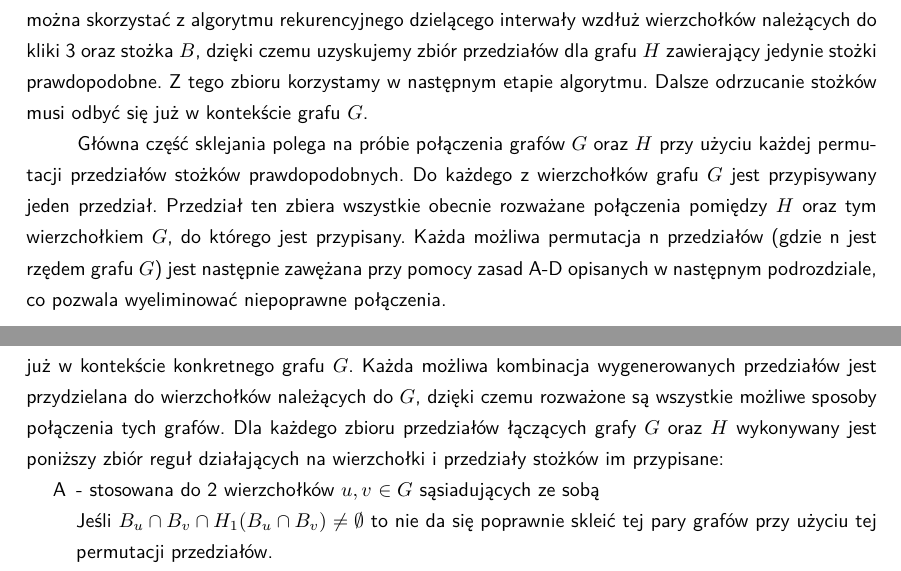
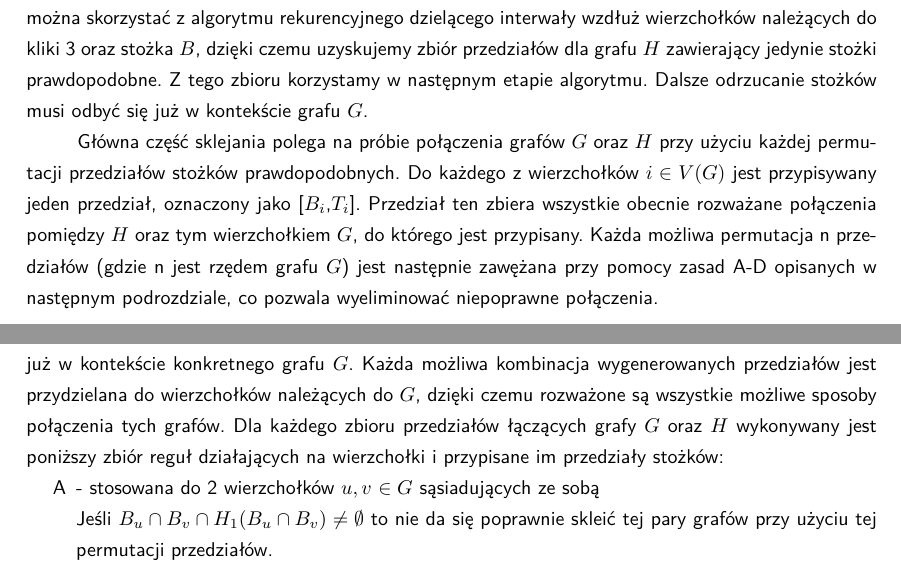
Before and after one commit to Uruael/Ramsey-Number-R-4-5-, a LaTeX document (Teoria/SzablonPracyPG_main.tex, which reads Teoria/rozdzialy/sklejanie_grafow.tex): two parts of pages 22 and 24 of 35, joined at a grey line, cut so that both start at the same text. Compiled offline with pdfLaTeX; a LaTeX package or settings file that is missing is left out.

Commit message:
Napisane co to B_u i T_u

```diff
--- a/Teoria/rozdzialy/sklejanie_grafow.tex
+++ b/Teoria/rozdzialy/sklejanie_grafow.tex
@@ -97,7 +97,7 @@ Znajdowanie prawdopodobnych stożków rozpoczynamy od pojedynczego przedziału g
 Korzystając z własności 2 i 3 jako warunku odpowiednio odrzucenia lub zaakceptowania przedziału można skorzystać z algorytmu rekurencyjnego dzielącego interwały wzdłuż wierzchołków należących do kliki 3 oraz stożka $B$, dzięki czemu uzyskujemy zbiór przedziałów dla grafu $H$ zawierający jedynie stożki prawdopodobne. Z tego zbioru korzystamy w następnym etapie algorytmu.
 Dalsze odrzucanie stożków musi odbyć się już w kontekście grafu $G$.
 
-Główna część sklejania polega na próbie połączenia grafów $G$ oraz $H$ przy użyciu każdej permutacji przedziałów stożków prawdopodobnych. Do każdego z wierzchołków grafu $G$ jest przypisywany jeden przedział. Przedział ten zbiera wszystkie obecnie rozważane połączenia pomiędzy $H$ oraz tym wierzchołkiem $G$, do którego jest przypisany. Każda możliwa permutacja n przedziałów (gdzie n jest rzędem grafu $G$) jest następnie zawężana przy pomocy zasad A-D opisanych w następnym podrozdziale, co pozwala wyeliminować niepoprawne połączenia.
+Główna część sklejania polega na próbie połączenia grafów $G$ oraz $H$ przy użyciu każdej permutacji przedziałów stożków prawdopodobnych. Do każdego z wierzchołków $i \in V(G)$ jest przypisywany jeden przedział, oznaczony jako [$B_i$,$T_i$]. Przedział ten zbiera wszystkie obecnie rozważane połączenia pomiędzy $H$ oraz tym wierzchołkiem $G$, do którego jest przypisany. Każda możliwa permutacja n przedziałów (gdzie n jest rzędem grafu $G$) jest następnie zawężana przy pomocy zasad A-D opisanych w następnym podrozdziale, co pozwala wyeliminować niepoprawne połączenia.
 
 
 
@@ -281,7 +281,7 @@ Funkcja $H_3$ znajduje wszystkie wierzchołki, które tworzą zbiór niezależny
  \end{figure}
 
 
-Kolejny etap zawężania zbioru potencjalnych krawędzi pomiędzy grafami $G$ oraz $H$ odbywa się już w kontekście konkretnego grafu $G$. Każda możliwa kombinacja wygenerowanych przedziałów jest  przydzielana do wierzchołków należących do $G$, dzięki czemu rozważone są wszystkie możliwe sposoby połączenia tych grafów. Dla każdego zbioru przedziałów łączących grafy $G$ oraz $H$ wykonywany jest poniższy zbiór reguł działających na wierzchołki i przedziały stożków im przypisane:
+Kolejny etap zawężania zbioru potencjalnych krawędzi pomiędzy grafami $G$ oraz $H$ odbywa się już w kontekście konkretnego grafu $G$. Każda możliwa kombinacja wygenerowanych przedziałów jest  przydzielana do wierzchołków należących do $G$, dzięki czemu rozważone są wszystkie możliwe sposoby połączenia tych grafów. Dla każdego zbioru przedziałów łączących grafy $G$ oraz $H$ wykonywany jest poniższy zbiór reguł działających na wierzchołki i przypisane im przedziały stożków:
 \begin{itemize}
   \item[A] - stosowana do 2 wierzchołków $u,v$ $\in G$ sąsiadujących ze sobą
 
```
